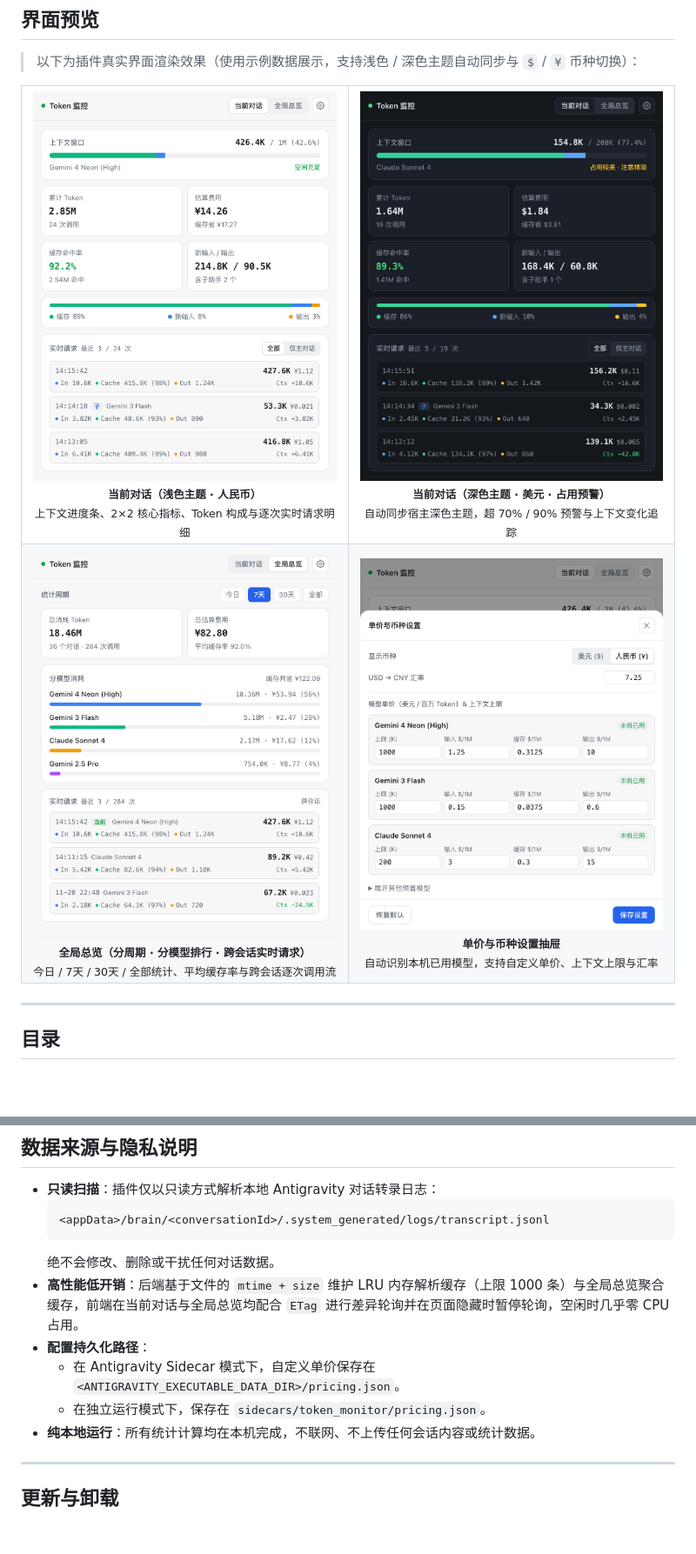
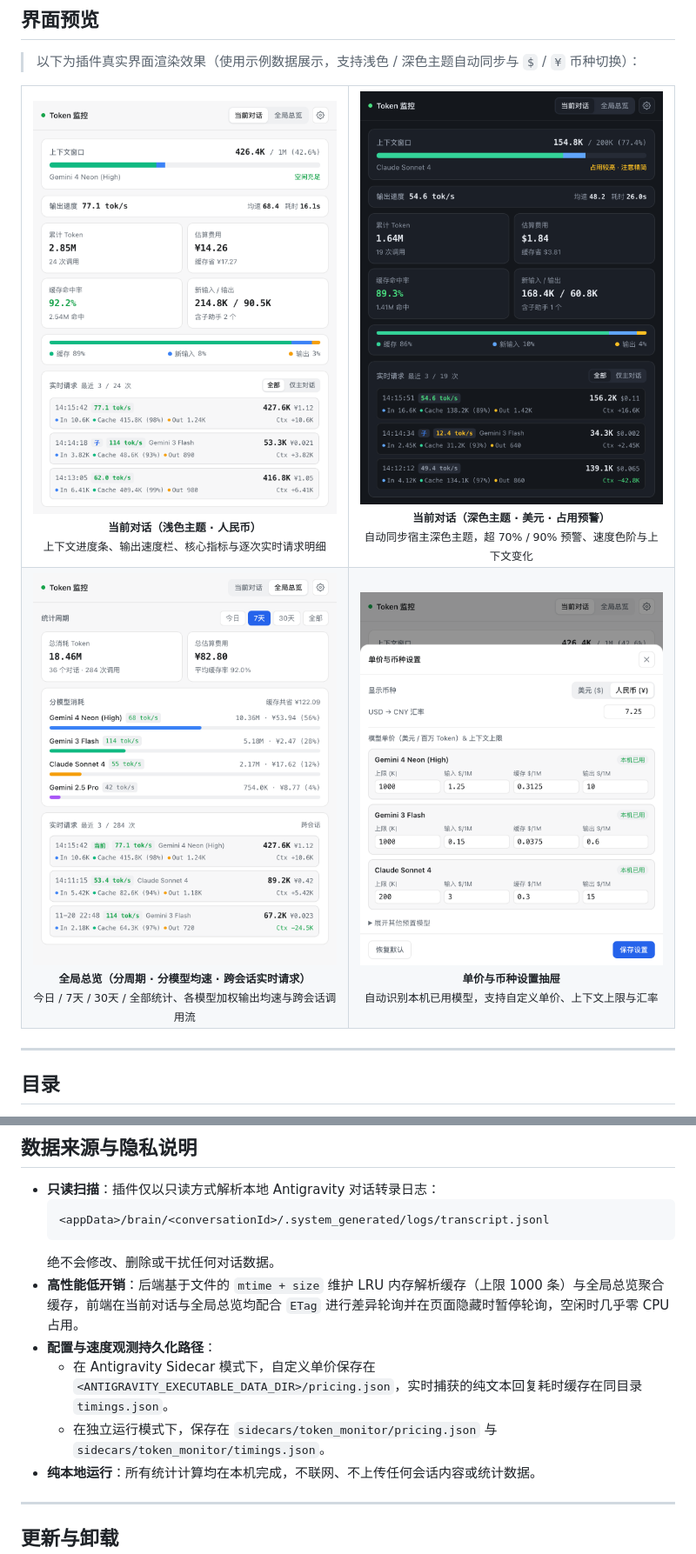
Before and after one commit to OriginNull/antigravity-token-monitor, a Markdown page: README.md, 2 parts joined by grey strips. Shown at 87% size. Rendered like a GitHub page; pictures changed too: assets/preview-current-dark.png, assets/preview-current-light.png, assets/preview-overview-light.png; blank space fills up the shorter version.

````diff
--- a/README.md
+++ b/README.md
@@ -17,19 +17,19 @@
     <td align="center" width="50%">
       <img src="assets/preview-current-light.png" alt="当前对话视图（浅色主题）" width="100%" />
       <br />
-      <sub><b>当前对话（浅色主题 · 人民币）</b><br />上下文进度条、2×2 核心指标、Token 构成与逐次实时请求明细</sub>
+      <sub><b>当前对话（浅色主题 · 人民币）</b><br />上下文进度条、输出速度栏、核心指标与逐次实时请求明细</sub>
     </td>
     <td align="center" width="50%">
       <img src="assets/preview-current-dark.png" alt="当前对话视图（深色主题 · 高占用预警）" width="100%" />
       <br />
-      <sub><b>当前对话（深色主题 · 美元 · 占用预警）</b><br />自动同步宿主深色主题，超 70% / 90% 预警与上下文变化追踪</sub>
+      <sub><b>当前对话（深色主题 · 美元 · 占用预警）</b><br />自动同步宿主深色主题，超 70% / 90% 预警、速度色阶与上下文变化</sub>
     </td>
   </tr>
   <tr>
     <td align="center" width="50%">
       <img src="assets/preview-overview-light.png" alt="全局总览视图" width="100%" />
       <br />
-      <sub><b>全局总览（分周期 · 分模型排行 · 跨会话实时请求）</b><br />今日 / 7天 / 30天 / 全部统计、平均缓存率与跨会话逐次调用流</sub>
+      <sub><b>全局总览（分周期 · 分模型均速 · 跨会话实时请求）</b><br />今日 / 7天 / 30天 / 全部统计、各模型加权输出均速与跨会话调用流</sub>
     </td>
     <td align="center" width="50%">
       <img src="assets/preview-settings-light.png" alt="单价与币种设置抽屉" width="100%" />
@@ -275,9 +276,9 @@ antigravity-token-monitor/
   ```
   绝不会修改、删除或干扰任何对话数据。
 - **高性能低开销**：后端基于文件的 `mtime + size` 维护 LRU 内存解析缓存（上限 1000 条）与全局总览聚合缓存，前端在当前对话与全局总览均配合 `ETag` 进行差异轮询并在页面隐藏时暂停轮询，空闲时几乎零 CPU 占用。
-- **配置持久化路径**：
-  - 在 Antigravity Sidecar 模式下，自定义单价保存在 `<ANTIGRAVITY_EXECUTABLE_DATA_DIR>/pricing.json`。
-  - 在独立运行模式下，保存在 `sidecars/token_monitor/pricing.json`。
+- **配置与速度观测持久化路径**：
+  - 在 Antigravity Sidecar 模式下，自定义单价保存在 `<ANTIGRAVITY_EXECUTABLE_DATA_DIR>/pricing.json`，实时捕获的纯文本回复耗时缓存在同目录 `timings.json`。
+  - 在独立运行模式下，保存在 `sidecars/token_monitor/pricing.json` 与 `sidecars/token_monitor/timings.json`。
 - **纯本地运行**：所有统计计算均在本机完成，不联网、不上传任何会话内容或统计数据。
 
 ---
````
Also changed, not shown: other parts of README.md (+6 -5 lines), 5 other files.
